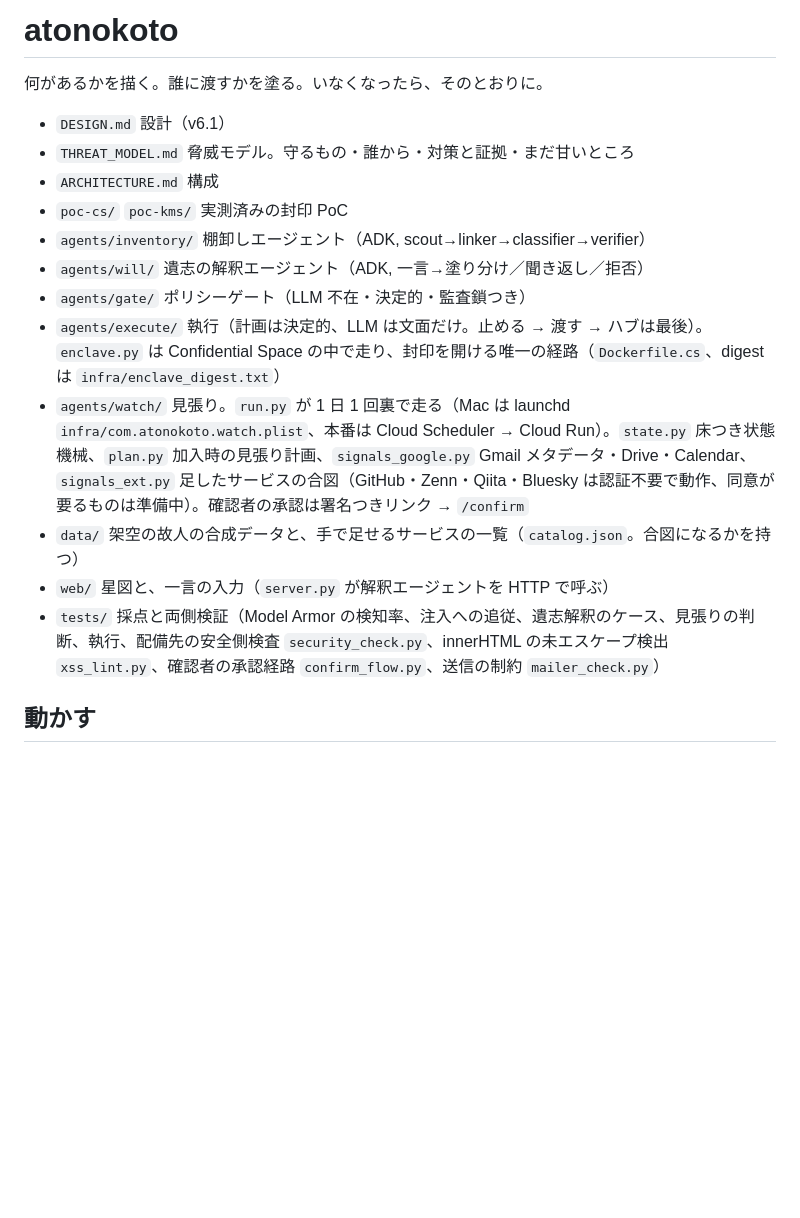
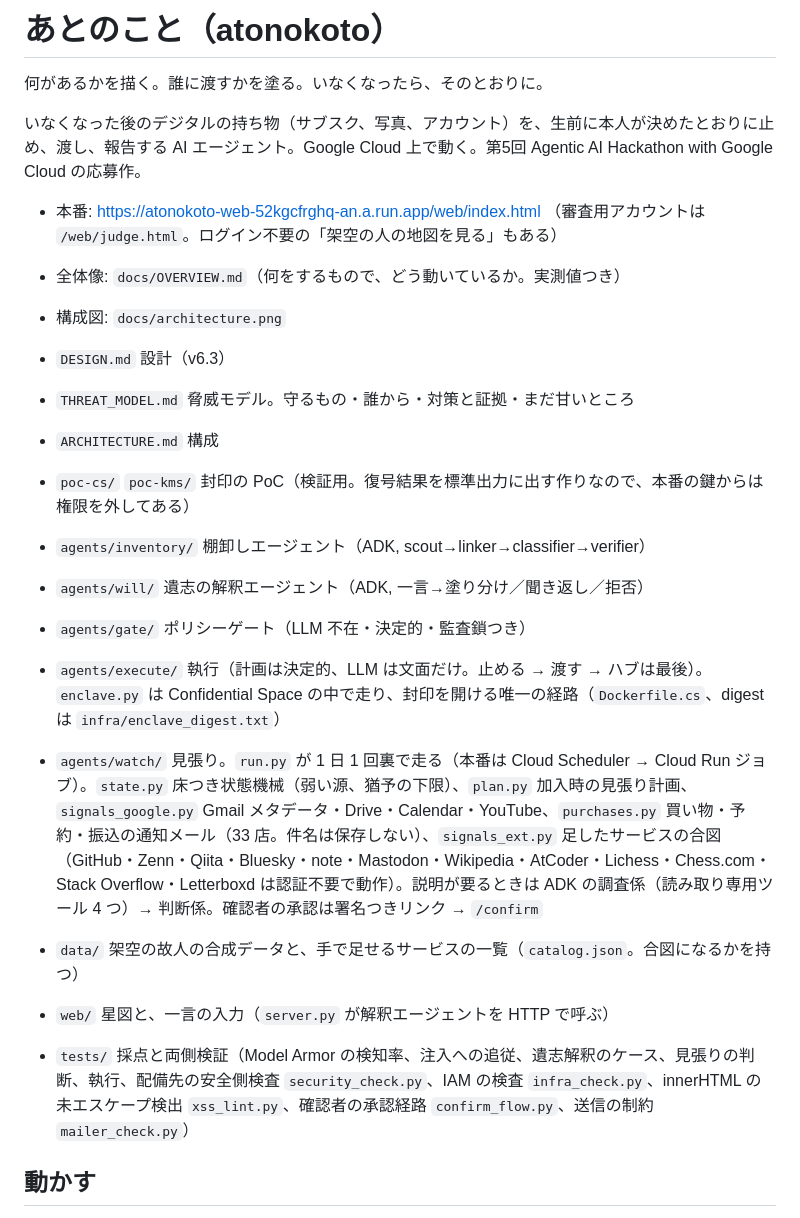
Before and after one commit to ccie26302/atonokoto, a Markdown page: README.md, the part around the change. Rendered like a GitHub page; blank space fills up the shorter version.

Commit message:
README: 公開向けの冒頭と見張りの現状に更新
Co-Authored-By: Claude Fable 5.1 <noreply@anthropic.com>

```diff
--- a/README.md
+++ b/README.md
@@ -1,19 +1,25 @@
-# atonokoto
+# あとのこと（atonokoto）
 
 何があるかを描く。誰に渡すかを塗る。いなくなったら、そのとおりに。
 
-- `DESIGN.md` 設計（v6.1）
+いなくなった後のデジタルの持ち物（サブスク、写真、アカウント）を、生前に本人が決めたとおりに止め、渡し、報告する AI エージェント。Google Cloud 上で動く。第5回 Agentic AI Hackathon with Google Cloud の応募作。
+
+- 本番: https://atonokoto-web-52kgcfrghq-an.a.run.app/web/index.html （審査用アカウントは `/web/judge.html`。ログイン不要の「架空の人の地図を見る」もある）
+- 全体像: `docs/OVERVIEW.md`（何をするもので、どう動いているか。実測値つき）
+- 構成図: `docs/architecture.png`
+
+- `DESIGN.md` 設計（v6.3）
 - `THREAT_MODEL.md` 脅威モデル。守るもの・誰から・対策と証拠・まだ甘いところ
 - `ARCHITECTURE.md` 構成
-- `poc-cs/` `poc-kms/` 実測済みの封印 PoC
+- `poc-cs/` `poc-kms/` 封印の PoC（検証用。復号結果を標準出力に出す作りなので、本番の鍵からは権限を外してある）
 - `agents/inventory/` 棚卸しエージェント（ADK, scout→linker→classifier→verifier）
 - `agents/will/` 遺志の解釈エージェント（ADK, 一言→塗り分け／聞き返し／拒否）
 - `agents/gate/` ポリシーゲート（LLM 不在・決定的・監査鎖つき）
 - `agents/execute/` 執行（計画は決定的、LLM は文面だけ。止める → 渡す → ハブは最後）。`enclave.py` は Confidential Space の中で走り、封印を開ける唯一の経路（`Dockerfile.cs`、digest は `infra/enclave_digest.txt`）
-- `agents/watch/` 見張り。`run.py` が 1 日 1 回裏で走る（Mac は launchd `infra/com.atonokoto.watch.plist`、本番は Cloud Scheduler → Cloud Run）。`state.py` 床つき状態機械、`plan.py` 加入時の見張り計画、`signals_google.py` Gmail メタデータ・Drive・Calendar、`signals_ext.py` 足したサービスの合図（GitHub・Zenn・Qiita・Bluesky は認証不要で動作、同意が要るものは準備中）。確認者の承認は署名つきリンク → `/confirm`
+- `agents/watch/` 見張り。`run.py` が 1 日 1 回裏で走る（本番は Cloud Scheduler → Cloud Run ジョブ）。`state.py` 床つき状態機械（弱い源、猶予の下限）、`plan.py` 加入時の見張り計画、`signals_google.py` Gmail メタデータ・Drive・Calendar・YouTube、`purchases.py` 買い物・予約・振込の通知メール（33 店。件名は保存しない）、`signals_ext.py` 足したサービスの合図（GitHub・Zenn・Qiita・Bluesky・note・Mastodon・Wikipedia・AtCoder・Lichess・Chess.com・Stack Overflow・Letterboxd は認証不要で動作）。説明が要るときは ADK の調査係（読み取り専用ツール 4 つ）→ 判断係。確認者の承認は署名つきリンク → `/confirm`
 - `data/` 架空の故人の合成データと、手で足せるサービスの一覧（`catalog.json`。合図になるかを持つ）
 - `web/` 星図と、一言の入力（`server.py` が解釈エージェントを HTTP で呼ぶ）
-- `tests/` 採点と両側検証（Model Armor の検知率、注入への追従、遺志解釈のケース、見張りの判断、執行、配備先の安全側検査 `security_check.py`、innerHTML の未エスケープ検出 `xss_lint.py`、確認者の承認経路 `confirm_flow.py`、送信の制約 `mailer_check.py`）
+- `tests/` 採点と両側検証（Model Armor の検知率、注入への追従、遺志解釈のケース、見張りの判断、執行、配備先の安全側検査 `security_check.py`、IAM の検査 `infra_check.py`、innerHTML の未エスケープ検出 `xss_lint.py`、確認者の承認経路 `confirm_flow.py`、送信の制約 `mailer_check.py`）
 
 ## 動かす
 
```
